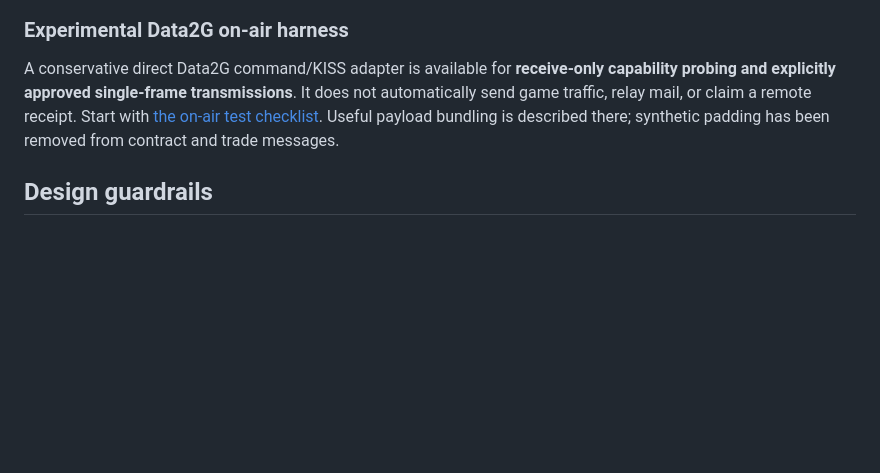
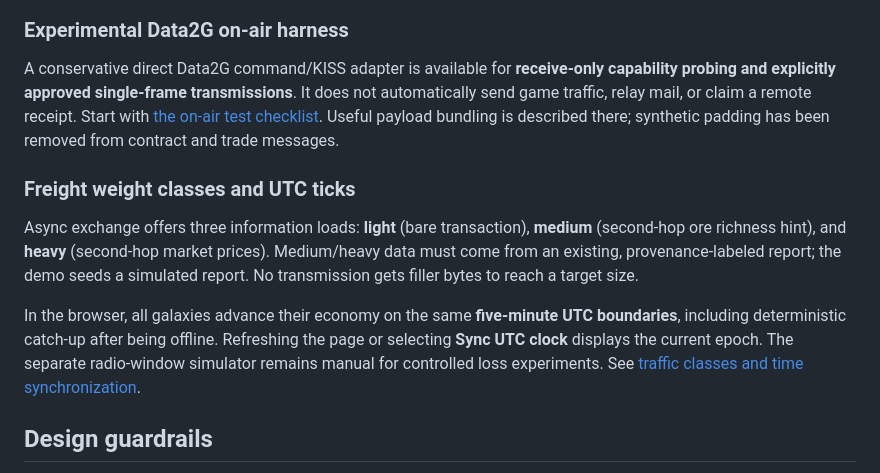
Before and after one commit to tcarwash/trade_net, a Markdown page: README.md, the part around the change. Rendered like a GitHub page; blank space fills up the shorter version.

Commit message:
feat: useful freight classes and shared UTC epochs

```diff
--- a/README.md
+++ b/README.md
@@ -69,6 +69,12 @@ For a more realistic asynchronous demonstration, click **Reserve both sides**, *
 
 A conservative direct Data2G command/KISS adapter is available for **receive-only capability probing and explicitly approved single-frame transmissions**. It does not automatically send game traffic, relay mail, or claim a remote receipt. Start with [the on-air test checklist](docs/ON-AIR-TESTING.md). Useful payload bundling is described there; synthetic padding has been removed from contract and trade messages.
 
+### Freight weight classes and UTC ticks
+
+Async exchange offers three information loads: **light** (bare transaction), **medium** (second-hop ore richness hint), and **heavy** (second-hop market prices). Medium/heavy data must come from an existing, provenance-labeled report; the demo seeds a simulated report. No transmission gets filler bytes to reach a target size.
+
+In the browser, all galaxies advance their economy on the same **five-minute UTC boundaries**, including deterministic catch-up after being offline. Refreshing the page or selecting **Sync UTC clock** displays the current epoch. The separate radio-window simulator remains manual for controlled loss experiments. See [traffic classes and time synchronization](docs/TRAFFIC-CLASSES-AND-TIME.md).
+
 ## Design guardrails
 
 Local-first; explicitly permissioned transmissions; inspectable/unobscured game messages; no real-money economy; no reward for raw spam traffic; duplicate-safe transactions; bounded packet/airtime budgets; versioned, forwards-compatible messages; honest separation of measured and reported data.
```
